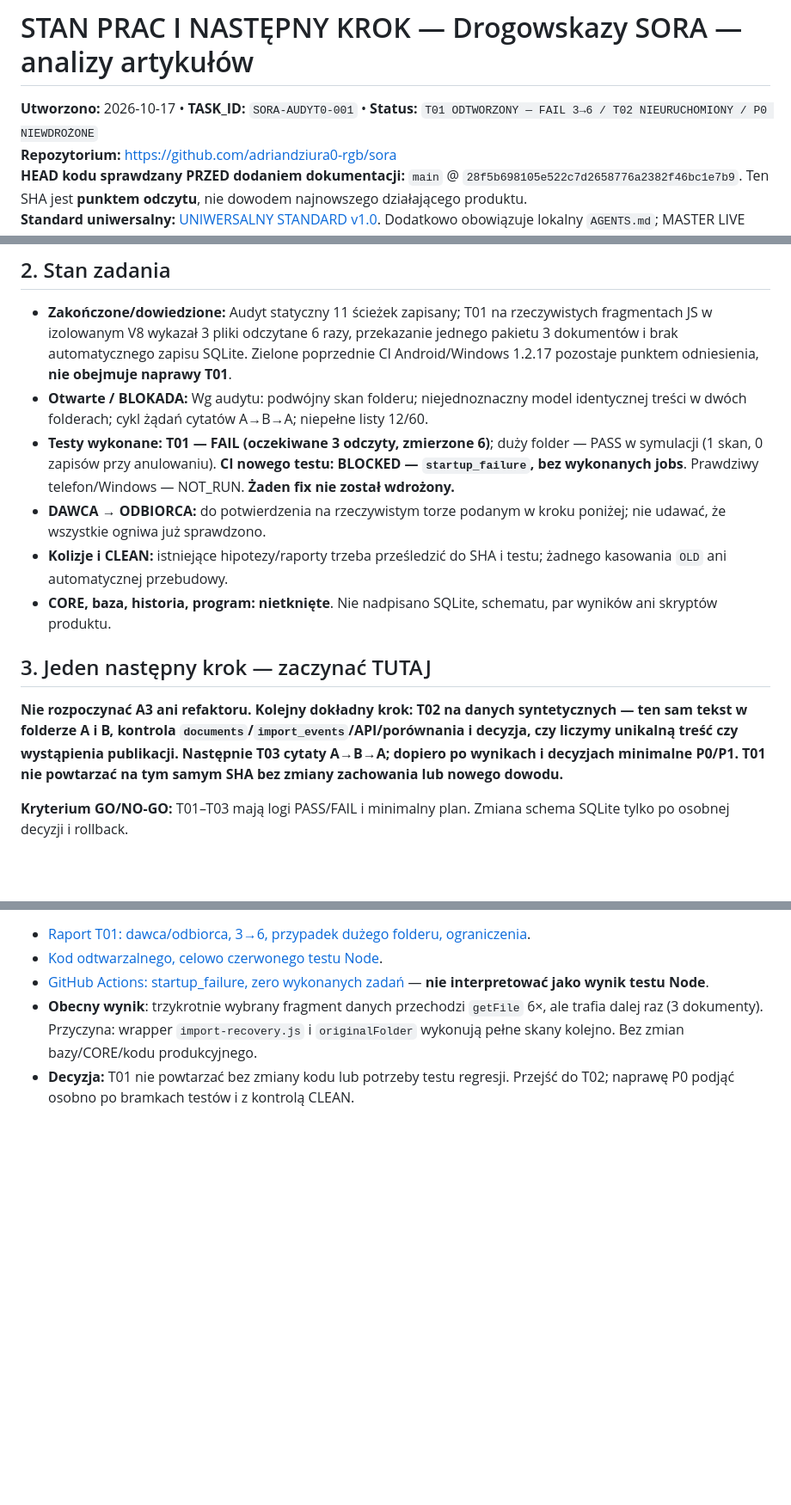
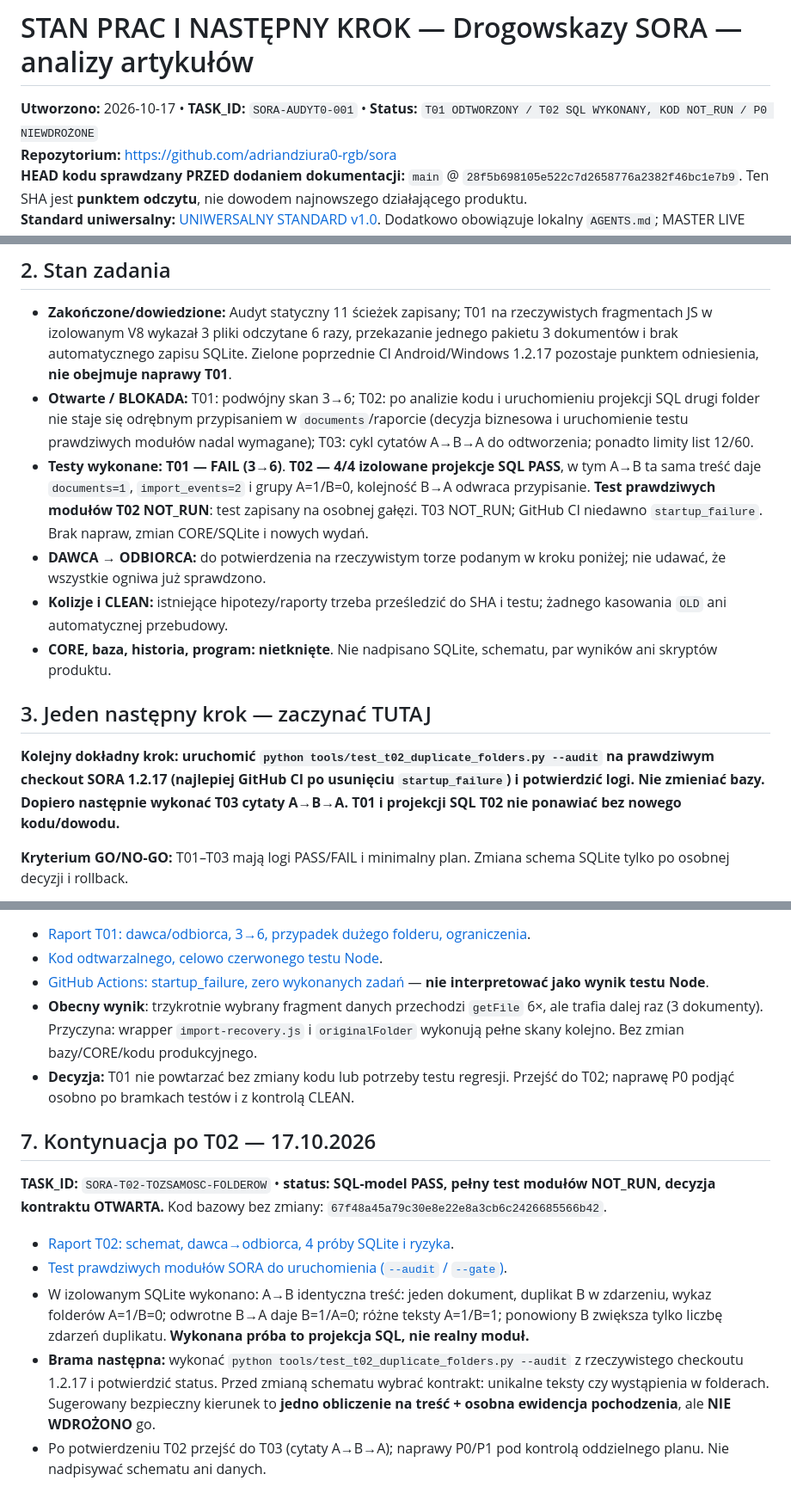
Before and after one commit to adriandziura0-rgb/sora, a Markdown page: docs/STAN_PRAC_I_NASTEPNY_KROK.md, 3 parts joined by grey strips. Shown at 86% size. Drawn GitHub-style; blank space fills up the shorter version.

Commit message:
docs: stan SORA T02, konflikt folder/sha, test runtime do wykonania, T03 kolejny

```diff
--- a/docs/STAN_PRAC_I_NASTEPNY_KROK.md
+++ b/docs/STAN_PRAC_I_NASTEPNY_KROK.md
@@ -1,6 +1,6 @@
 # STAN PRAC I NASTĘPNY KROK — Drogowskazy SORA — analizy artykułów
 
-**Utworzono:** 2026-10-17 • **TASK_ID:** `SORA-AUDYT0-001` • **Status:** `T01 ODTWORZONY — FAIL 3→6 / T02 NIEURUCHOMIONY / P0 NIEWDROŻONE`
+**Utworzono:** 2026-10-17 • **TASK_ID:** `SORA-AUDYT0-001` • **Status:** `T01 ODTWORZONY / T02 SQL WYKONANY, KOD NOT_RUN / P0 NIEWDROŻONE`
 **Repozytorium:** https://github.com/adriandziura0-rgb/sora
 **HEAD kodu sprawdzany PRZED dodaniem dokumentacji:** `main` @ `28f5b698105e522c7d2658776a2382f46bc1e7b9`. Ten SHA jest **punktem odczytu**, nie dowodem najnowszego działającego produktu.
 **Standard uniwersalny:** [UNIWERSALNY STANDARD v1.0](https://github.com/adriandziura0-rgb/przewijarka-app/blob/main/docs/UNIWERSALNY_STANDARD_PRACY_I_KONTYNUACJI_v1_0.md). Dodatkowo obowiązuje lokalny `AGENTS.md`; MASTER LIVE tylko w odpowiedniej domenie.
@@ -14,15 +14,15 @@
 ## 2. Stan zadania
 
 - **Zakończone/dowiedzione:** Audyt statyczny 11 ścieżek zapisany; T01 na rzeczywistych fragmentach JS w izolowanym V8 wykazał 3 pliki odczytane 6 razy, przekazanie jednego pakietu 3 dokumentów i brak automatycznego zapisu SQLite. Zielone poprzednie CI Android/Windows 1.2.17 pozostaje punktem odniesienia, **nie obejmuje naprawy T01**.
-- **Otwarte / BLOKADA:** Wg audytu: podwójny skan folderu; niejednoznaczny model identycznej treści w dwóch folderach; cykl żądań cytatów A→B→A; niepełne listy 12/60.
-- **Testy wykonane:** **T01 — FAIL (oczekiwane 3 odczyty, zmierzone 6)**; duży folder — PASS w symulacji (1 skan, 0 zapisów przy anulowaniu). **CI nowego testu: BLOCKED — `startup_failure`, bez wykonanych jobs**. Prawdziwy telefon/Windows — NOT_RUN. **Żaden fix nie został wdrożony.**
+- **Otwarte / BLOKADA:** T01: podwójny skan 3→6; T02: po analizie kodu i uruchomieniu projekcji SQL drugi folder nie staje się odrębnym przypisaniem w `documents`/raporcie (decyzja biznesowa i uruchomienie testu prawdziwych modułów nadal wymagane); T03: cykl cytatów A→B→A do odtworzenia; ponadto limity list 12/60.
+- **Testy wykonane:** **T01 — FAIL (3→6)**. **T02 — 4/4 izolowane projekcje SQL PASS**, w tym A→B ta sama treść daje `documents=1`, `import_events=2` i grupy A=1/B=0, kolejność B→A odwraca przypisanie. **Test prawdziwych modułów T02 NOT_RUN**: test zapisany na osobnej gałęzi. T03 NOT_RUN; GitHub CI niedawno `startup_failure`. Brak napraw, zmian CORE/SQLite i nowych wydań.
 - **DAWCA → ODBIORCA:** do potwierdzenia na rzeczywistym torze podanym w kroku poniżej; nie udawać, że wszystkie ogniwa już sprawdzono.
 - **Kolizje i CLEAN:** istniejące hipotezy/raporty trzeba prześledzić do SHA i testu; żadnego kasowania `OLD` ani automatycznej przebudowy.
 - **CORE, baza, historia, program:** **nietknięte**. Nie nadpisano SQLite, schematu, par wyników ani skryptów produktu.
 
 ## 3. Jeden następny krok — zaczynać TUTAJ
 
-**Nie rozpoczynać A3 ani refaktoru. Kolejny dokładny krok: T02 na danych syntetycznych — ten sam tekst w folderze A i B, kontrola `documents`/`import_events`/API/porównania i decyzja, czy liczymy unikalną treść czy wystąpienia publikacji. Następnie T03 cytaty A→B→A; dopiero po wynikach i decyzjach minimalne P0/P1. T01 nie powtarzać na tym samym SHA bez zmiany zachowania lub nowego dowodu.**
+**Kolejny dokładny krok: uruchomić `python tools/test_t02_duplicate_folders.py --audit` na prawdziwym checkout SORA 1.2.17 (najlepiej GitHub CI po usunięciu `startup_failure`) i potwierdzić logi. Nie zmieniać bazy. Dopiero następnie wykonać T03 cytaty A→B→A. T01 i projekcji SQL T02 nie ponawiać bez nowego kodu/dowodu.**
 
 **Kryterium GO/NO-GO:** T01–T03 mają logi PASS/FAIL i minimalny plan. Zmiana schema SQLite tylko po osobnej decyzji i rollback.
 
@@ -62,3 +62,14 @@ NASTĘPNY JEDEN KROK:
 - [GitHub Actions: startup_failure, zero wykonanych zadań](https://github.com/adriandziura0-rgb/sora/actions/runs/39030648844) — **nie interpretować jako wynik testu Node**.
 - **Obecny wynik**: trzykrotnie wybrany fragment danych przechodzi `getFile` 6×, ale trafia dalej raz (3 dokumenty). Przyczyna: wrapper `import-recovery.js` i `originalFolder` wykonują pełne skany kolejno. Bez zmian bazy/CORE/kodu produkcyjnego.
 - **Decyzja:** T01 nie powtarzać bez zmiany kodu lub potrzeby testu regresji. Przejść do T02; naprawę P0 podjąć osobno po bramkach testów i z kontrolą CLEAN.
+
+
+## 7. Kontynuacja po T02 — 17.10.2026
+
+**TASK_ID:** `SORA-T02-TOZSAMOSC-FOLDEROW` • **status: SQL-model PASS, pełny test modułów NOT_RUN, decyzja kontraktu OTWARTA.** Kod bazowy bez zmiany: `67f48a45a79c30e8e22e8a3cb6c2426685566b42`.
+
+- [Raport T02: schemat, dawca→odbiorca, 4 próby SQLite i ryzyka](https://github.com/adriandziura0-rgb/sora/blob/sora-t02-deduplikacja-foldery-20261017/docs/AUDYT_T02_TOZSAMOSC_TRESCI_I_FOLDEROW_2026-10-17.md).
+- [Test prawdziwych modułów SORA do uruchomienia (`--audit` / `--gate`)](https://github.com/adriandziura0-rgb/sora/blob/sora-t02-deduplikacja-foldery-20261017/tools/test_t02_duplicate_folders.py).
+- W izolowanym SQLite wykonano: A→B identyczna treść: jeden dokument, duplikat B w zdarzeniu, wykaz folderów A=1/B=0; odwrotne B→A daje B=1/A=0; różne teksty A=1/B=1; ponowiony B zwiększa tylko liczbę zdarzeń duplikatu. **Wykonana próba to projekcja SQL, nie realny moduł.**
+- **Brama następna:** wykonać `python tools/test_t02_duplicate_folders.py --audit` z rzeczywistego checkoutu 1.2.17 i potwierdzić status. Przed zmianą schematu wybrać kontrakt: unikalne teksty czy wystąpienia w folderach. Sugerowany bezpieczny kierunek to **jedno obliczenie na treść + osobna ewidencja pochodzenia**, ale **NIE WDROŻONO** go.
+- Po potwierdzeniu T02 przejść do T03 (cytaty A→B→A); naprawy P0/P1 pod kontrolą oddzielnego planu. Nie nadpisywać schematu ani danych.
```
